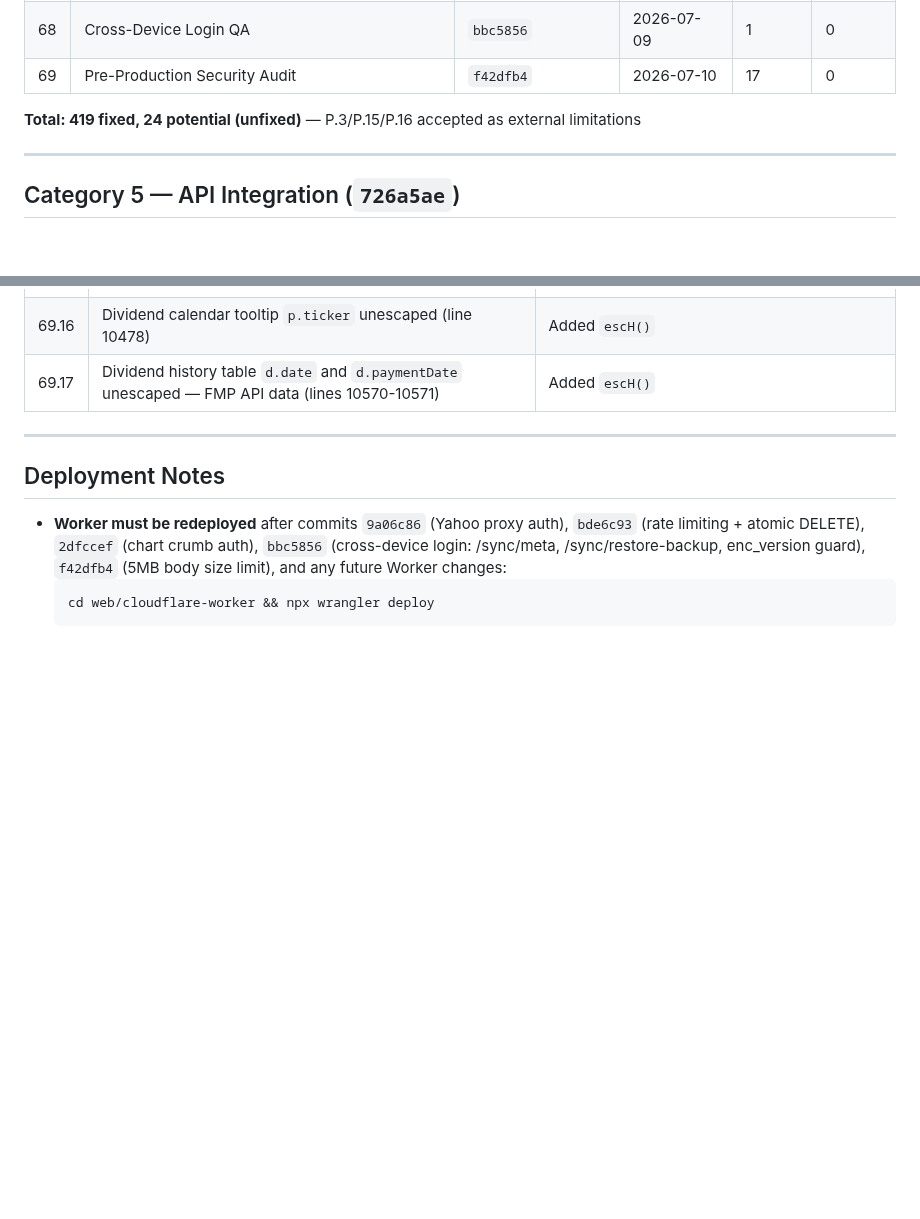
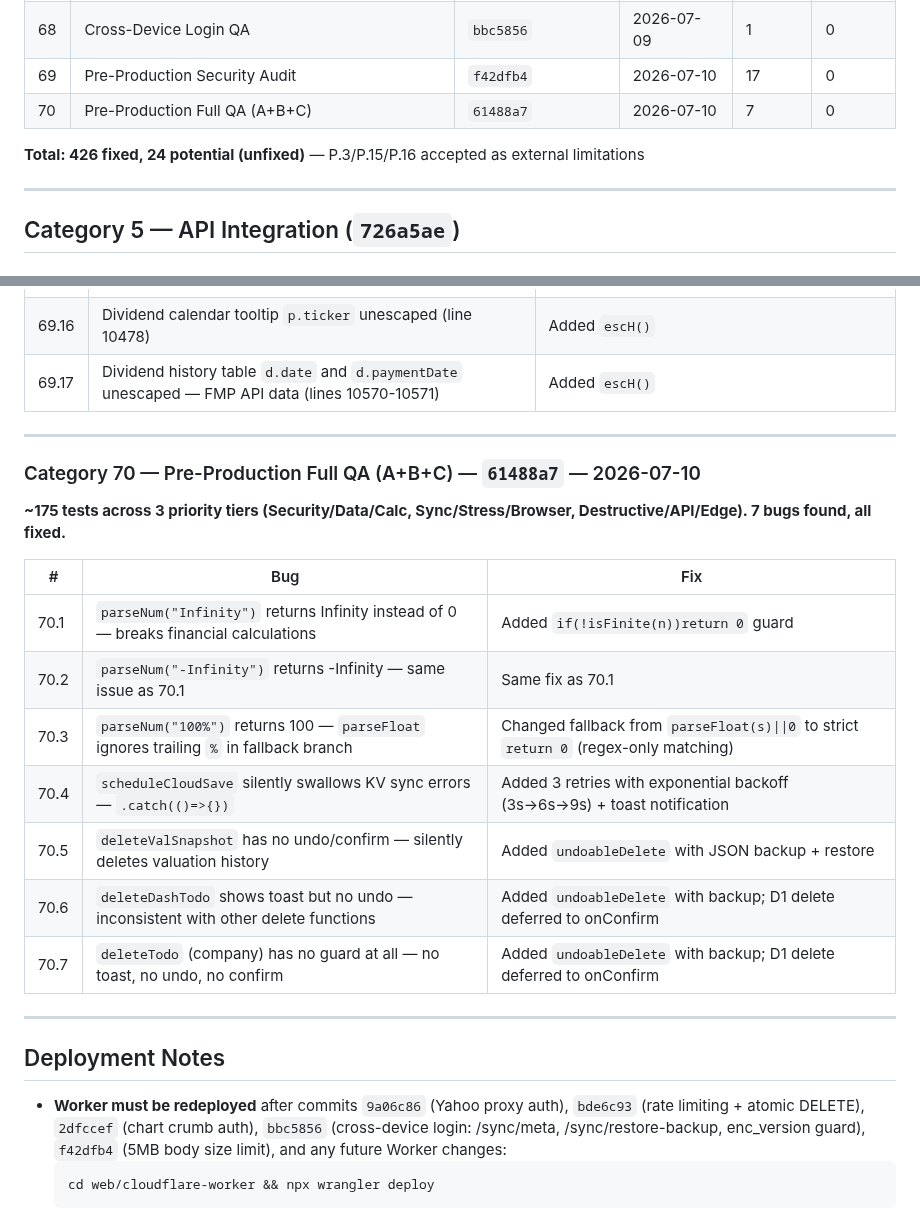
Before and after one commit to industriestitus/stratos-ventures, a Markdown page: docs/BUG-HISTORY.md, 2 parts joined by grey strips. Rendered like a GitHub page; blank space fills up the shorter version.

Commit message:
Update docs: full QA in BUG-HISTORY cat 70, ROADMAP, CODING-LESSONS bug count
Co-Authored-By: Claude Opus 4.6 <noreply@anthropic.com>

```diff
--- a/docs/BUG-HISTORY.md
+++ b/docs/BUG-HISTORY.md
@@ -75,8 +75,9 @@ Comprehensive log of all bugs found and fixed during QA audits. Organized by aud
 | 67 | QA Sweep — LOW fixes | `e682b59` | 2026-07-09 | 8 | 0 |
 | 68 | Cross-Device Login QA | `bbc5856` | 2026-07-09 | 1 | 0 |
 | 69 | Pre-Production Security Audit | `f42dfb4` | 2026-07-10 | 17 | 0 |
+| 70 | Pre-Production Full QA (A+B+C) | `61488a7` | 2026-07-10 | 7 | 0 |
 
-**Total: 419 fixed, 24 potential (unfixed)** — P.3/P.15/P.16 accepted as external limitations
+**Total: 426 fixed, 24 potential (unfixed)** — P.3/P.15/P.16 accepted as external limitations
 
 ---
 
@@ -1373,6 +1374,22 @@ Calculated historical portfolio value chart from transactions + FMP API prices.
 
 ---
 
+### Category 70 — Pre-Production Full QA (A+B+C) — `61488a7` — 2026-07-10
+
+**~175 tests across 3 priority tiers (Security/Data/Calc, Sync/Stress/Browser, Destructive/API/Edge). 7 bugs found, all fixed.**
+
+| # | Bug | Fix |
+|---|-----|-----|
+| 70.1 | `parseNum("Infinity")` returns Infinity instead of 0 — breaks financial calculations | Added `if(!isFinite(n))return 0` guard |
+| 70.2 | `parseNum("-Infinity")` returns -Infinity — same issue as 70.1 | Same fix as 70.1 |
+| 70.3 | `parseNum("100%")` returns 100 — `parseFloat` ignores trailing `%` in fallback branch | Changed fallback from `parseFloat(s)\|\|0` to strict `return 0` (regex-only matching) |
+| 70.4 | `scheduleCloudSave` silently swallows KV sync errors — `.catch(()=>{})` | Added 3 retries with exponential backoff (3s→6s→9s) + toast notification |
+| 70.5 | `deleteValSnapshot` has no undo/confirm — silently deletes valuation history | Added `undoableDelete` with JSON backup + restore |
+| 70.6 | `deleteDashTodo` shows toast but no undo — inconsistent with other delete functions | Added `undoableDelete` with backup; D1 delete deferred to onConfirm |
+| 70.7 | `deleteTodo` (company) has no guard at all — no toast, no undo, no confirm | Added `undoableDelete` with backup; D1 delete deferred to onConfirm |
+
+---
+
 ## Deployment Notes
 
 - **Worker must be redeployed** after commits `9a06c86` (Yahoo proxy auth), `bde6c93` (rate limiting + atomic DELETE), `2dfccef` (chart crumb auth), `bbc5856` (cross-device login: /sync/meta, /sync/restore-backup, enc_version guard), `f42dfb4` (5MB body size limit), and any future Worker changes:
```
Also changed, not shown: docs/CODING-LESSONS.md (+1 -1 lines), docs/ROADMAP.md (+6 -0 lines).
